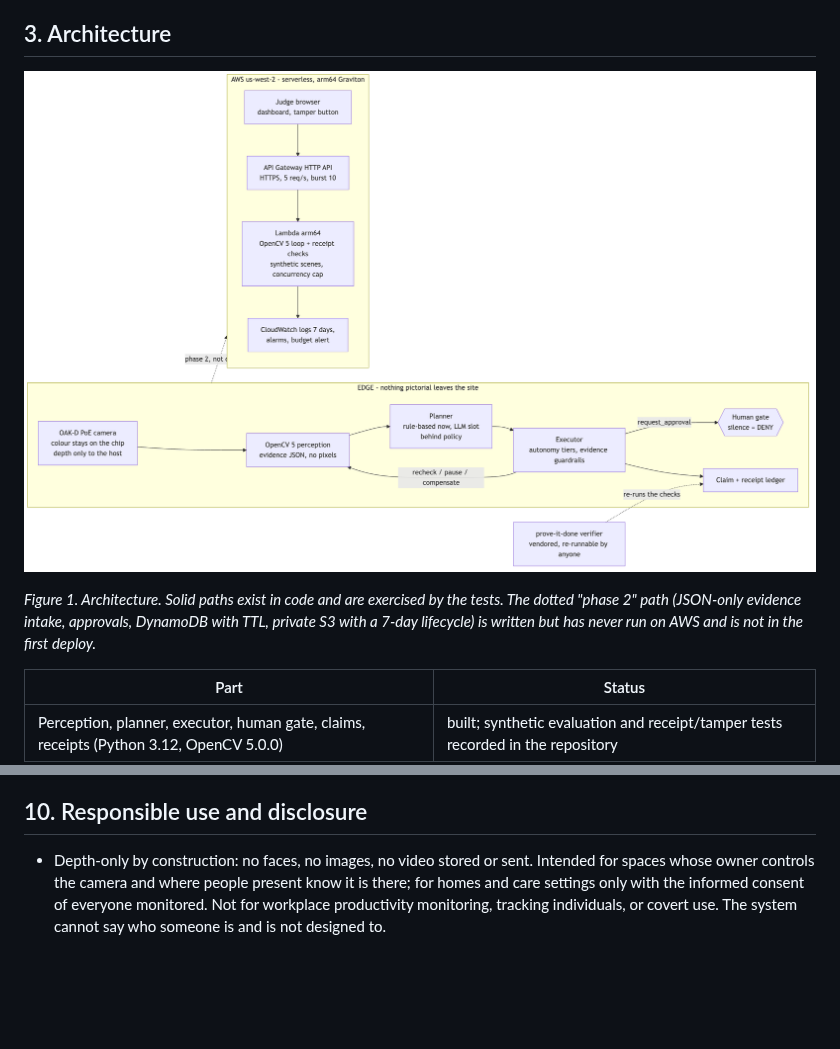
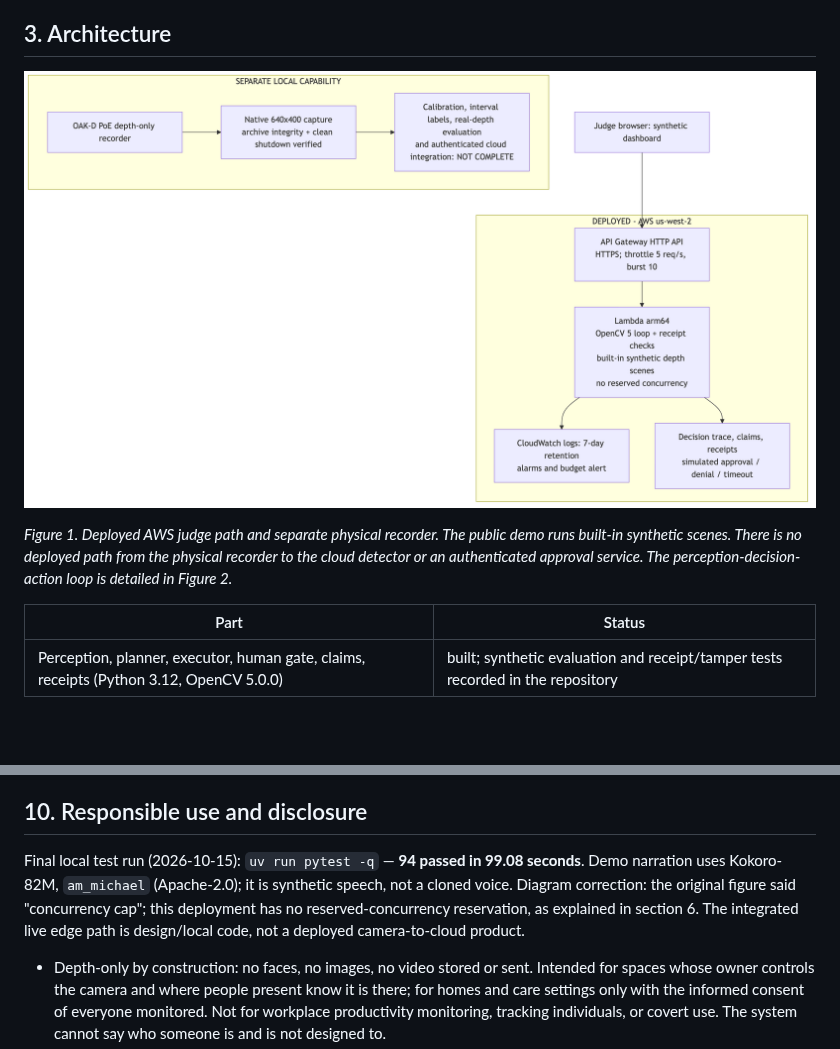
Before and after one commit to cloudlabworks/guetteur, a Markdown page: docs/report/report.md, 2 parts joined by grey strips. Drawn GitHub-style; pictures changed too: docs/report/diagrams/architecture.png; blank space fills up the shorter version.

```diff
--- a/docs/report/report.md
+++ b/docs/report/report.md
@@ -44,7 +44,7 @@ that anyone can re-check.
 
 ![Architecture](diagrams/architecture.png)
 
-*Figure 1. Architecture. Solid paths exist in code and are exercised by the tests. The dotted "phase 2" path (JSON-only evidence intake, approvals, DynamoDB with TTL, private S3 with a 7-day lifecycle) is written but has never run on AWS and is not in the first deploy.*
+*Figure 1. Deployed AWS judge path and separate physical recorder. The public demo runs built-in synthetic scenes. There is no deployed path from the physical recorder to the cloud detector or an authenticated approval service. The perception-decision-action loop is detailed in Figure 2.*
 
 | Part | Status |
 | --- | --- |
@@ -289,6 +289,10 @@ These are capture-integrity results, not accuracy results. Exact event intervals
 
 ## 10. Responsible use and disclosure
 
+Final local test run (2026-10-15): `uv run pytest -q` — **94 passed in 99.08 seconds**.
+Demo narration uses Kokoro-82M, `am_michael` (Apache-2.0); it is synthetic speech, not a cloned voice.
+Diagram correction: the original figure said "concurrency cap"; this deployment has no reserved-concurrency reservation, as explained in section 6. The integrated live edge path is design/local code, not a deployed camera-to-cloud product.
+
 * Depth-only by construction: no faces, no images, no video stored or sent. Intended for spaces whose owner controls the camera and where people present know it is there; for homes and care settings only with the informed consent of everyone monitored. Not for workplace productivity monitoring, tracking individuals, or covert use. The system cannot say who someone is and is not designed to.
 * Human control: alerts require a person's approval; silence means no alert; claims carry their evidence basis; failures and limits are published.
 * Truthful labelling: synthetic data is marked synthetic everywhere; the LLM planner is described as an interface until a model is actually wired.
```
Also changed, not shown: other parts of docs/report/report.md (+1 -1 lines), docs/EVALUATION.md (+1 -1 lines), 8 other files.
